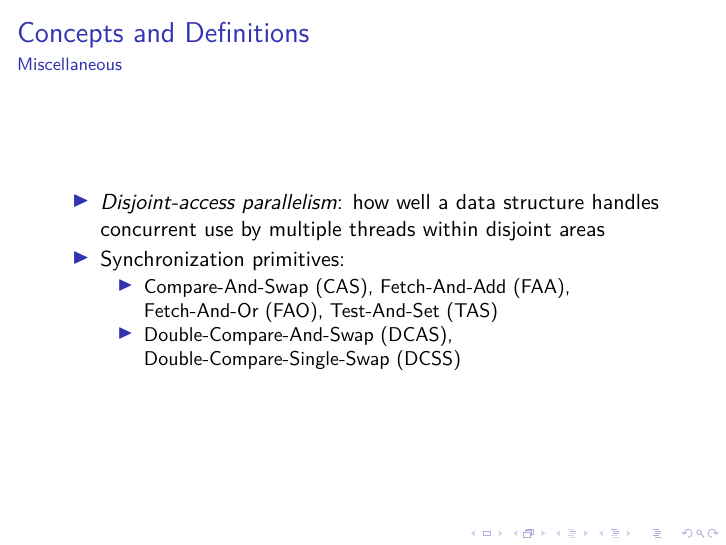
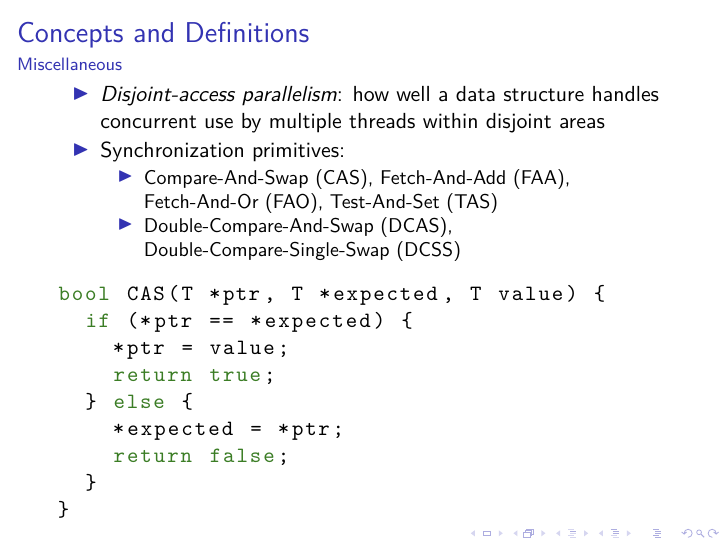
Before and after one commit to schuay/seminar_in_algorithms, LaTeX slides (presentation/presentation.tex): page 7 of 22. Compiled offline with pdfLaTeX; a LaTeX package or settings file that is missing is left out.

Commit message:
CAS code example

```diff
--- a/presentation/presentation.tex
+++ b/presentation/presentation.tex
@@ -95,7 +95,7 @@ bool DeleteMin(pq_t *pq, value_t *v)
 \end{itemize}
 \end{frame}
 
-\begin{frame}{Concepts and Definitions}
+\begin{frame}[fragile]{Concepts and Definitions}
 \framesubtitle{Miscellaneous}
 
 \begin{itemize}
@@ -107,6 +107,20 @@ bool DeleteMin(pq_t *pq, value_t *v)
     \item \ac{DCAS}, \ac{DCSS}
     \end{itemize}
 \end{itemize}
+
+\begin{lstlisting}
+bool CAS(T *ptr, T *expected, T value) {
+  if (*ptr == *expected) {
+    *ptr = value;
+    return true;
+  } else {
+    *expected = *ptr;
+    return false;
+  }
+}
+\end{lstlisting}
+
+
 \end{frame}
 
 % --------------------------------------------------------------------------------------------------
```
